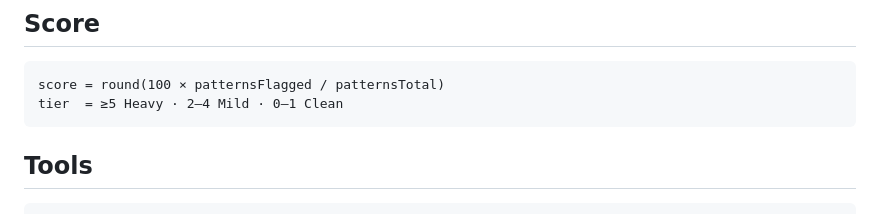
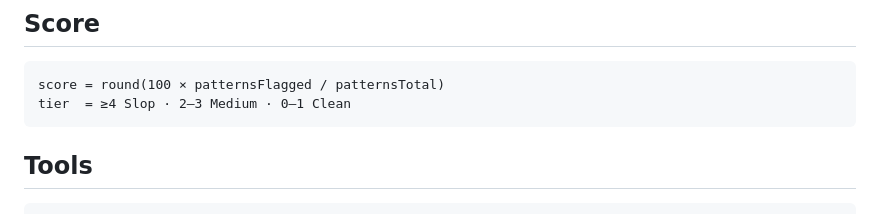
Before and after one commit to AdrianKrebs/design-slop-cop, a Markdown page: README.md, the part around the change. GitHub-like rendering.

````diff
--- a/README.md
+++ b/README.md
@@ -103,7 +103,7 @@ The full rule for each pattern lives in `src/patterns/<id>.js`.
 
 ```
 score = round(100 × patternsFlagged / patternsTotal)
-tier  = ≥5 Heavy · 2–4 Mild · 0–1 Clean
+tier  = ≥4 Slop · 2–3 Medium · 0–1 Clean
 ```
 
 ## Tools
````
Also changed, not shown: docs/report.png, 7 other files.
